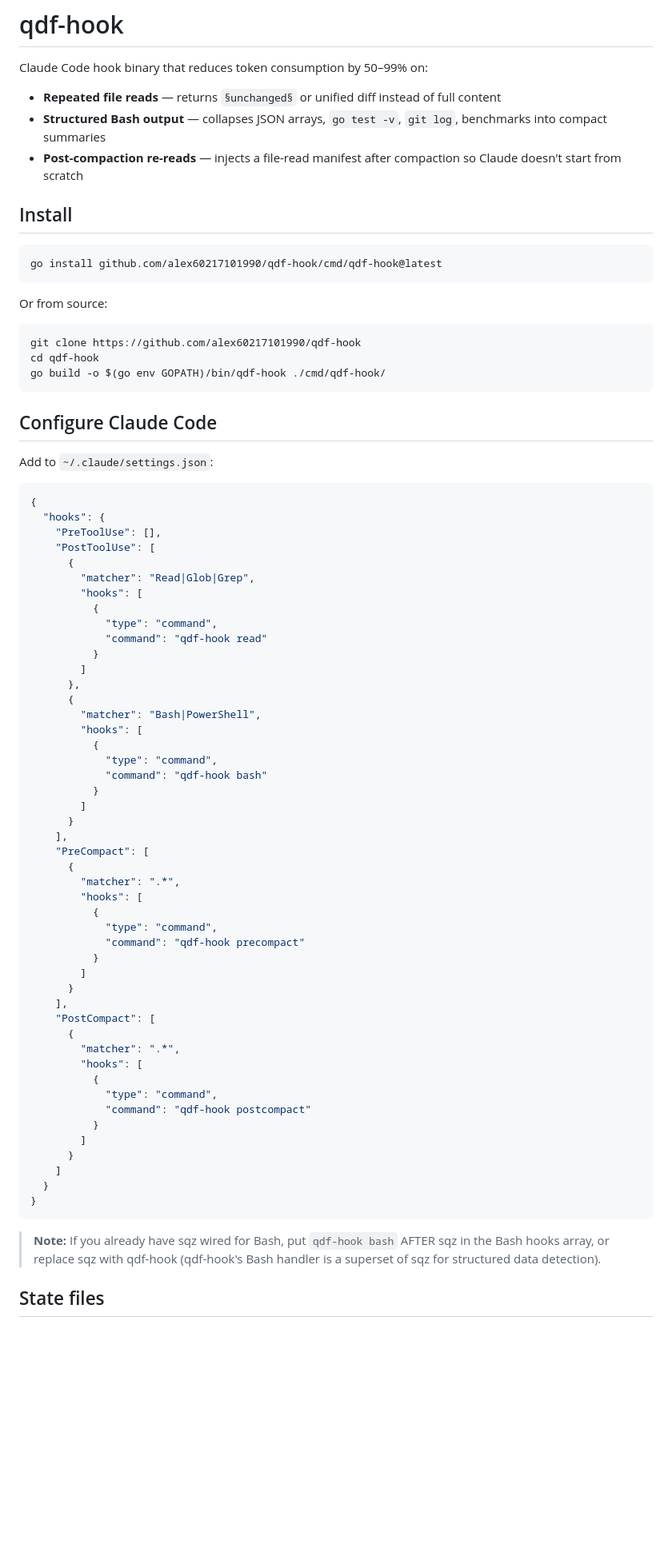
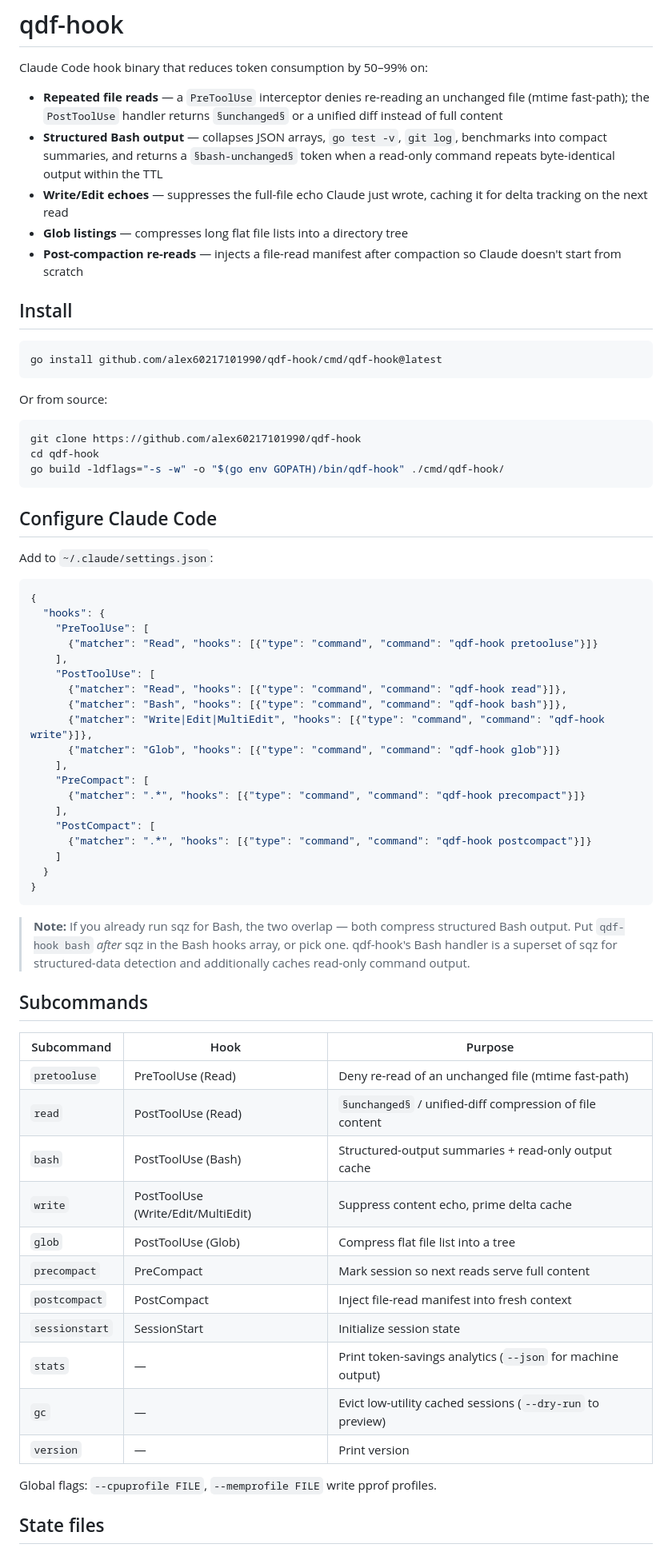
Before and after one commit to alex60217101990/terse, a Markdown page: README.md, the part around one of its changes. Shown at 80% size. GitHub-like rendering; blank space fills up the shorter version.

````diff
--- a/README.md
+++ b/README.md
@@ -1,8 +1,10 @@
 # qdf-hook
 
 Claude Code hook binary that reduces token consumption by 50–99% on:
-- **Repeated file reads** — returns `§unchanged§` or unified diff instead of full content
-- **Structured Bash output** — collapses JSON arrays, `go test -v`, `git log`, benchmarks into compact summaries
+- **Repeated file reads** — a `PreToolUse` interceptor denies re-reading an unchanged file (mtime fast-path); the `PostToolUse` handler returns `§unchanged§` or a unified diff instead of full content
+- **Structured Bash output** — collapses JSON arrays, `go test -v`, `git log`, benchmarks into compact summaries, and returns a `§bash-unchanged§` token when a read-only command repeats byte-identical output within the TTL
+- **Write/Edit echoes** — suppresses the full-file echo Claude just wrote, caching it for delta tracking on the next read
+- **Glob listings** — compresses long flat file lists into a directory tree
 - **Post-compaction re-reads** — injects a file-read manifest after compaction so Claude doesn't start from scratch
 
 ## Install
@@ -15,7 +17,7 @@ Or from source:
 ```bash
 git clone https://github.com/alex60217101990/qdf-hook
 cd qdf-hook
-go build -o $(go env GOPATH)/bin/qdf-hook ./cmd/qdf-hook/
+go build -ldflags="-s -w" -o "$(go env GOPATH)/bin/qdf-hook" ./cmd/qdf-hook/
 ```
 
 ## Configure Claude Code
@@ -25,54 +27,44 @@ Add to `~/.claude/settings.json`:
 ```json
 {
   "hooks": {
-    "PreToolUse": [],
+    "PreToolUse": [
+      {"matcher": "Read", "hooks": [{"type": "command", "command": "qdf-hook pretooluse"}]}
+    ],
     "PostToolUse": [
-      {
-        "matcher": "Read|Glob|Grep",
-        "hooks": [
-          {
-            "type": "command",
-            "command": "qdf-hook read"
-          }
-        ]
-      },
-      {
-        "matcher": "Bash|PowerShell",
-        "hooks": [
-          {
-            "type": "command",
-            "command": "qdf-hook bash"
-          }
-        ]
-      }
+      {"matcher": "Read", "hooks": [{"type": "command", "command": "qdf-hook read"}]},
+      {"matcher": "Bash", "hooks": [{"type": "command", "command": "qdf-hook bash"}]},
+      {"matcher": "Write|Edit|MultiEdit", "hooks": [{"type": "command", "command": "qdf-hook write"}]},
+      {"matcher": "Glob", "hooks": [{"type": "command", "command": "qdf-hook glob"}]}
     ],
     "PreCompact": [
-      {
-        "matcher": ".*",
-        "hooks": [
-          {
-            "type": "command",
-            "command": "qdf-hook precompact"
-          }
-        ]
-      }
+      {"matcher": ".*", "hooks": [{"type": "command", "command": "qdf-hook precompact"}]}
     ],
     "PostCompact": [
-      {
-        "matcher": ".*",
-        "hooks": [
-          {
-            "type": "command",
-            "command": "qdf-hook postcompact"
-          }
-        ]
-      }
+      {"matcher": ".*", "hooks": [{"type": "command", "command": "qdf-hook postcompact"}]}
     ]
   }
 }
 ```
 
-> **Note:** If you already have sqz wired for Bash, put `qdf-hook bash` AFTER sqz in the Bash hooks array, or replace sqz with qdf-hook (qdf-hook's Bash handler is a superset of sqz for structured data detection).
+> **Note:** If you already run sqz for Bash, the two overlap — both compress structured Bash output. Put `qdf-hook bash` *after* sqz in the Bash hooks array, or pick one. qdf-hook's Bash handler is a superset of sqz for structured-data detection and additionally caches read-only command output.
+
+## Subcommands
+
+| Subcommand | Hook | Purpose |
+|------------|------|---------|
+| `pretooluse` | PreToolUse (Read) | Deny re-read of an unchanged file (mtime fast-path) |
+| `read` | PostToolUse (Read) | `§unchanged§` / unified-diff compression of file content |
+| `bash` | PostToolUse (Bash) | Structured-output summaries + read-only output cache |
+| `write` | PostToolUse (Write/Edit/MultiEdit) | Suppress content echo, prime delta cache |
+| `glob` | PostToolUse (Glob) | Compress flat file list into a tree |
+| `precompact` | PreCompact | Mark session so next reads serve full content |
+| `postcompact` | PostCompact | Inject file-read manifest into fresh context |
+| `sessionstart` | SessionStart | Initialize session state |
+| `stats` | — | Print token-savings analytics (`--json` for machine output) |
+| `gc` | — | Evict low-utility cached sessions (`--dry-run` to preview) |
+| `version` | — | Print version |
+
+Global flags: `--cpuprofile FILE`, `--memprofile FILE` write pprof profiles.
 
 ## State files
 
````
Also changed, not shown: other parts of README.md (+29 -16 lines).
